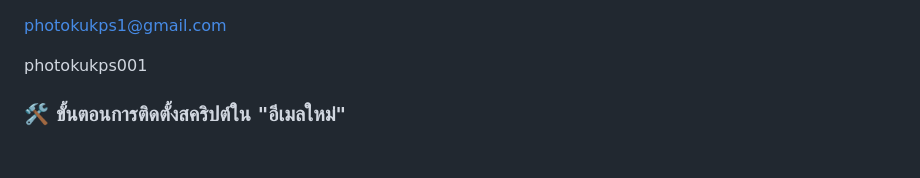
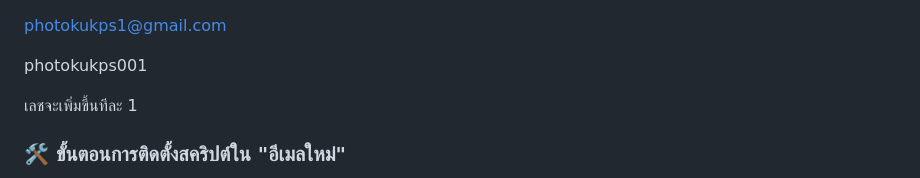
Before and after one commit to camerakukps-hash/photo_agext, a Markdown page: README.md, the part around the change. Rendered like a GitHub page; blank space fills up the shorter version.

```diff
--- a/README.md
+++ b/README.md
@@ -2,6 +2,7 @@ photokukps1@gmail.com
 
 photokukps001
 
+เลชจะเพิ่มขึ้นทีละ 1
 
 ### 🛠️ ขั้นตอนการติดตั้งสคริปต์ใน "อีเมลใหม่"
 
```
